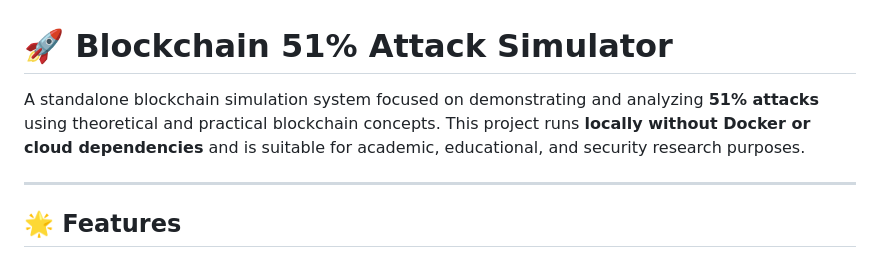
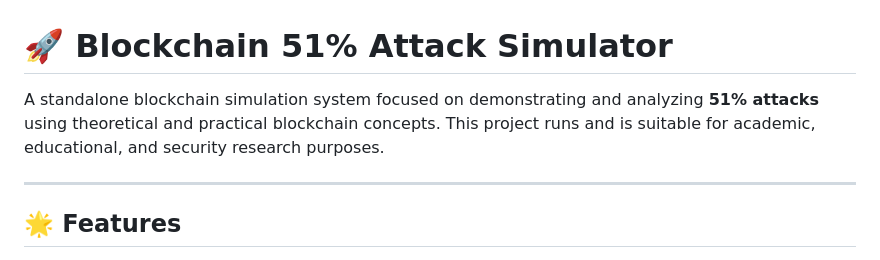
Before and after one commit to DiyaMendpara/51-Attack-Blockchain-Simulator, a Markdown page: README.md, the part around the change. Rendered like a GitHub page.

```diff
--- a/README.md
+++ b/README.md
@@ -1,6 +1,6 @@
 # 🚀 Blockchain 51% Attack Simulator
 
-A standalone blockchain simulation system focused on demonstrating and analyzing **51% attacks** using theoretical and practical blockchain concepts. This project runs **locally without Docker or cloud dependencies** and is suitable for academic, educational, and security research purposes.
+A standalone blockchain simulation system focused on demonstrating and analyzing **51% attacks** using theoretical and practical blockchain concepts. This project runs and is suitable for academic, educational, and security research purposes.
 
 ---
 
```
